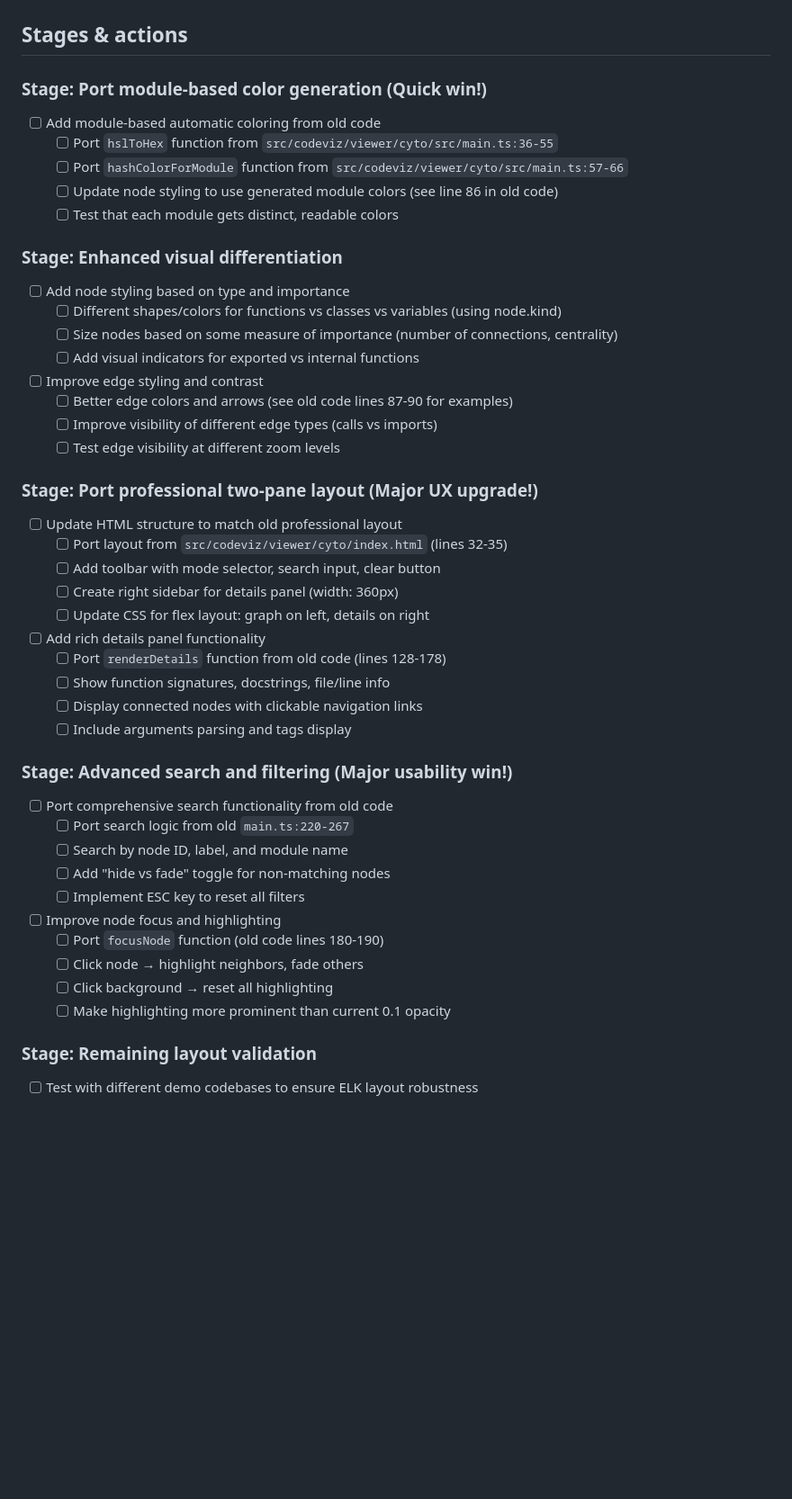
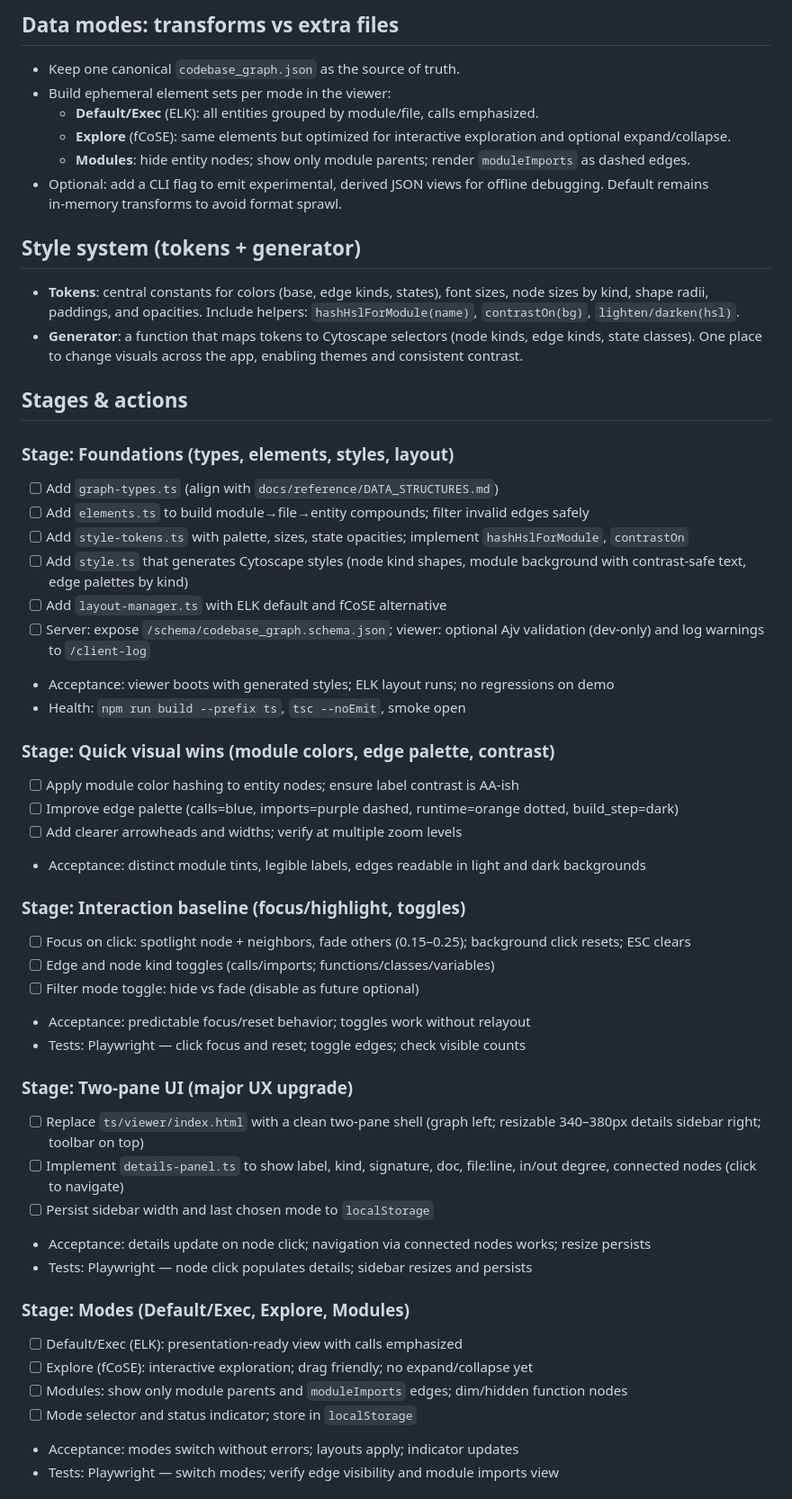
Before and after one commit to gregdetre/codeviz, a Markdown page: docs/planning/250911b_visual_layout_improvements.md, the part around one of its changes. Shown at 90% size. Rendered like a GitHub page; blank space fills up the shorter version.

```diff
--- a/docs/planning/250911b_visual_layout_improvements.md
+++ b/docs/planning/250911b_visual_layout_improvements.md
@@ -39,47 +47,54 @@ Goal: Transform this into a polished, professional visualization tool while main
+## Data modes: transforms vs extra files
+
+- Keep one canonical `codebase_graph.json` as the source of truth.
+- Build ephemeral element sets per mode in the viewer:
+  - **Default/Exec** (ELK): all entities grouped by module/file, calls emphasized.
+  - **Explore** (fCoSE): same elements but optimized for interactive exploration and optional expand/collapse.
+  - **Modules**: hide entity nodes; show only module parents; render `moduleImports` as dashed edges.
+- Optional: add a CLI flag to emit experimental, derived JSON views for offline debugging. Default remains in‑memory transforms to avoid format sprawl.
+
+## Style system (tokens + generator)
+
+- **Tokens**: central constants for colors (base, edge kinds, states), font sizes, node sizes by kind, shape radii, paddings, and opacities. Include helpers: `hashHslForModule(name)`, `contrastOn(bg)`, `lighten/darken(hsl)`.
+- **Generator**: a function that maps tokens to Cytoscape selectors (node kinds, edge kinds, state classes). One place to change visuals across the app, enabling themes and consistent contrast.
 
 ## Stages & actions
 
-### Stage: Port module-based color generation (Quick win!)
-- [ ] Add module-based automatic coloring from old code
-  - [ ] Port `hslToHex` function from `src/codeviz/viewer/cyto/src/main.ts:36-55`
-  - [ ] Port `hashColorForModule` function from `src/codeviz/viewer/cyto/src/main.ts:57-66`
-  - [ ] Update node styling to use generated module colors (see line 86 in old code)
-  - [ ] Test that each module gets distinct, readable colors
+### Stage: Foundations (types, elements, styles, layout)
+- [ ] Add `graph-types.ts` (align with `docs/reference/DATA_STRUCTURES.md`)
+- [ ] Add `elements.ts` to build module→file→entity compounds; filter invalid edges safely
+- [ ] Add `style-tokens.ts` with palette, sizes, state opacities; implement `hashHslForModule`, `contrastOn`
+- [ ] Add `style.ts` that generates Cytoscape styles (node kind shapes, module background with contrast‑safe text, edge palettes by kind)
+- [ ] Add `layout-manager.ts` with ELK default and fCoSE alternative
+- [ ] Server: expose `/schema/codebase_graph.schema.json`; viewer: optional Ajv validation (dev‑only) and log warnings to `/client-log`
+- Acceptance: viewer boots with generated styles; ELK layout runs; no regressions on demo
+- Health: `npm run build --prefix ts`, `tsc --noEmit`, smoke open
 
-### Stage: Enhanced visual differentiation
-- [ ] Add node styling based on type and importance
-  - [ ] Different shapes/colors for functions vs classes vs variables (using node.kind)
-  - [ ] Size nodes based on some measure of importance (number of connections, centrality)
-  - [ ] Add visual indicators for exported vs internal functions
-- [ ] Improve edge styling and contrast
-  - [ ] Better edge colors and arrows (see old code lines 87-90 for examples)
-  - [ ] Improve visibility of different edge types (calls vs imports)
-  - [ ] Test edge visibility at different zoom levels
+### Stage: Quick visual wins (module colors, edge palette, contrast)
+- [ ] Apply module color hashing to entity nodes; ensure label contrast is AA‑ish
+- [ ] Improve edge palette (calls=blue, imports=purple dashed, runtime=orange dotted, build_step=dark)
+- [ ] Add clearer arrowheads and widths; verify at multiple zoom levels
+- Acceptance: distinct module tints, legible labels, edges readable in light and dark backgrounds
 
-### Stage: Port professional two-pane layout (Major UX upgrade!)
-- [ ] Update HTML structure to match old professional layout
-  - [ ] Port layout from `src/codeviz/viewer/cyto/index.html` (lines 32-35)
-  - [ ] Add toolbar with mode selector, search input, clear button
-  - [ ] Create right sidebar for details panel (width: 360px)
-  - [ ] Update CSS for flex layout: graph on left, details on right
-- [ ] Add rich details panel functionality
-  - [ ] Port `renderDetails` function from old code (lines 128-178)
-  - [ ] Show function signatures, docstrings, file/line info
-  - [ ] Display connected nodes with clickable navigation links
-  - [ ] Include arguments parsing and tags display
+### Stage: Interaction baseline (focus/highlight, toggles)
+- [ ] Focus on click: spotlight node + neighbors, fade others (0.15–0.25); background click resets; ESC clears
+- [ ] Edge and node kind toggles (calls/imports; functions/classes/variables)
+- [ ] Filter mode toggle: hide vs fade (disable as future optional)
+- Acceptance: predictable focus/reset behavior; toggles work without relayout
+- Tests: Playwright — click focus and reset; toggle edges; check visible counts
 
-### Stage: Advanced search and filtering (Major usability win!)
-- [ ] Port comprehensive search functionality from old code
-  - [ ] Port search logic from old `main.ts:220-267`
-  - [ ] Search by node ID, label, and module name
-  - [ ] Add "hide vs fade" toggle for non-matching nodes
-  - [ ] Implement ESC key to reset all filters
-- [ ] Improve node focus and highlighting
-  - [ ] Port `focusNode` function (old code lines 180-190)
-  - [ ] Click node → highlight neighbors, fade others
-  - [ ] Click background → reset all highlighting
-  - [ ] Make highlighting more prominent than current 0.1 opacity
+### Stage: Two‑pane UI (major UX upgrade)
+- [ ] Replace `ts/viewer/index.html` with a clean two‑pane shell (graph left; resizable 340–380px details sidebar right; toolbar on top)
+- [ ] Implement `details-panel.ts` to show label, kind, signature, doc, file:line, in/out degree, connected nodes (click to navigate)
+- [ ] Persist sidebar width and last chosen mode to `localStorage`
+- Acceptance: details update on node click; navigation via connected nodes works; resize persists
+- Tests: Playwright — node click populates details; sidebar resizes and persists
 
-### Stage: Remaining layout validation
-- [ ] Test with different demo codebases to ensure ELK layout robustness
+### Stage: Modes (Default/Exec, Explore, Modules)
+- [ ] Default/Exec (ELK): presentation‑ready view with calls emphasized
+- [ ] Explore (fCoSE): interactive exploration; drag friendly; no expand/collapse yet
+- [ ] Modules: show only module parents and `moduleImports` edges; dim/hidden function nodes
+- [ ] Mode selector and status indicator; store in `localStorage`
+- Acceptance: modes switch without errors; layouts apply; indicator updates
+- Tests: Playwright — switch modes; verify edge visibility and module imports view
 
```
Also changed, not shown: other parts of docs/planning/250911b_visual_layout_improvements.md (+73 -112 lines).
